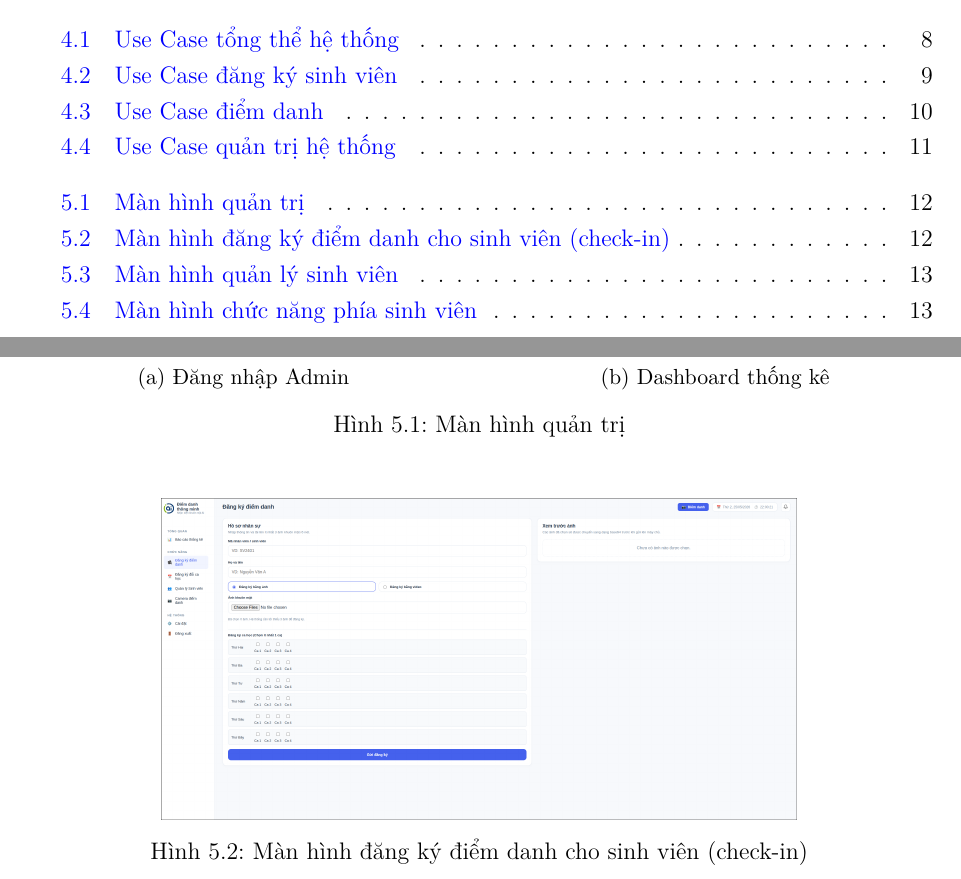
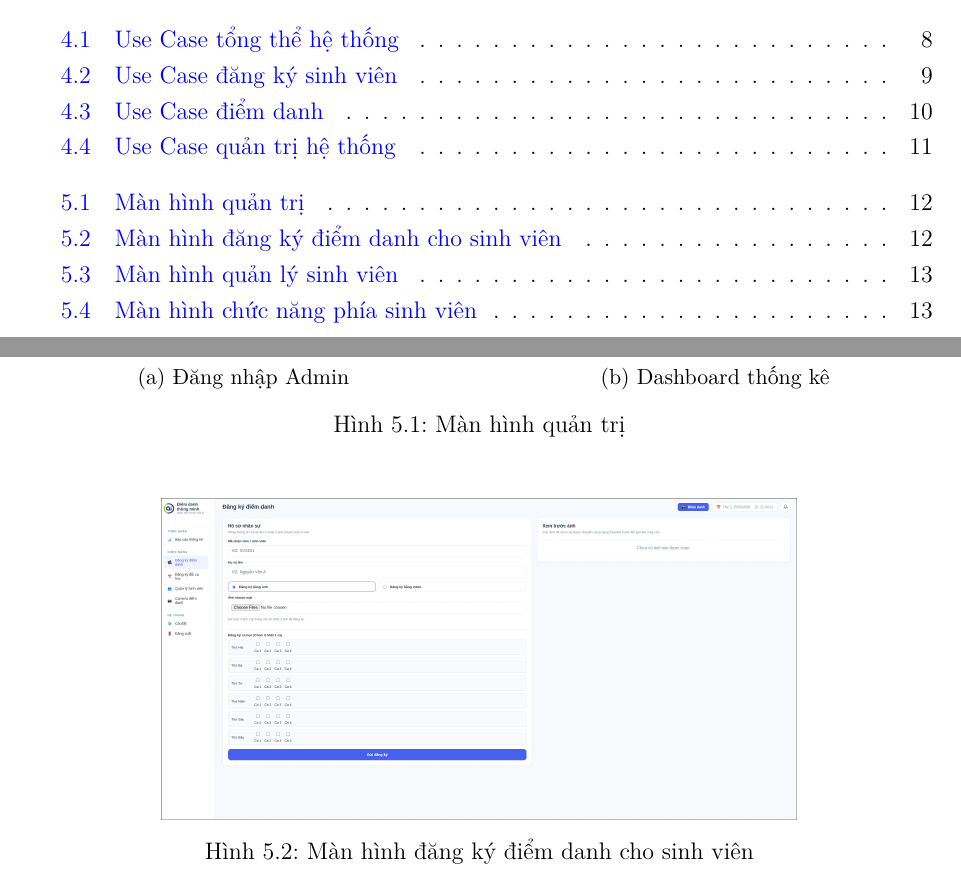
Before and after one commit to LeVietThanh1412/BTL-2526II_AIT3004_2-smart_attendance_system, a LaTeX document (report/report.tex): two parts of pages 3 and 13 of 14, joined at a grey line, cut so that both start at the same text. Compiled offline with pdfLaTeX.

Commit message:
Clarify attendance screen caption

```diff
--- a/report/report.tex
+++ b/report/report.tex
@@ -191,7 +191,7 @@ Các hình dưới đây minh họa các màn hình chính của hệ thống t
 \begin{figure}[H]
     \centering
     \includegraphics[width=0.7\textwidth]{dang_ki_diem_danh.png}
-    \caption{Màn hình đăng ký điểm danh cho sinh viên (check-in)}
+    \caption{Màn hình đăng ký điểm danh cho sinh viên}
     \label{fig:demo_checkin}
 \end{figure}
 
```
